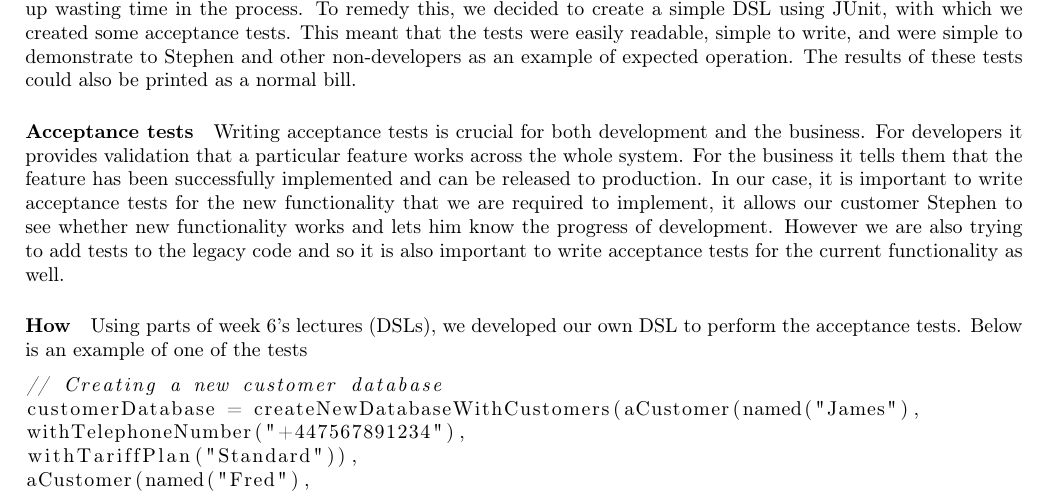
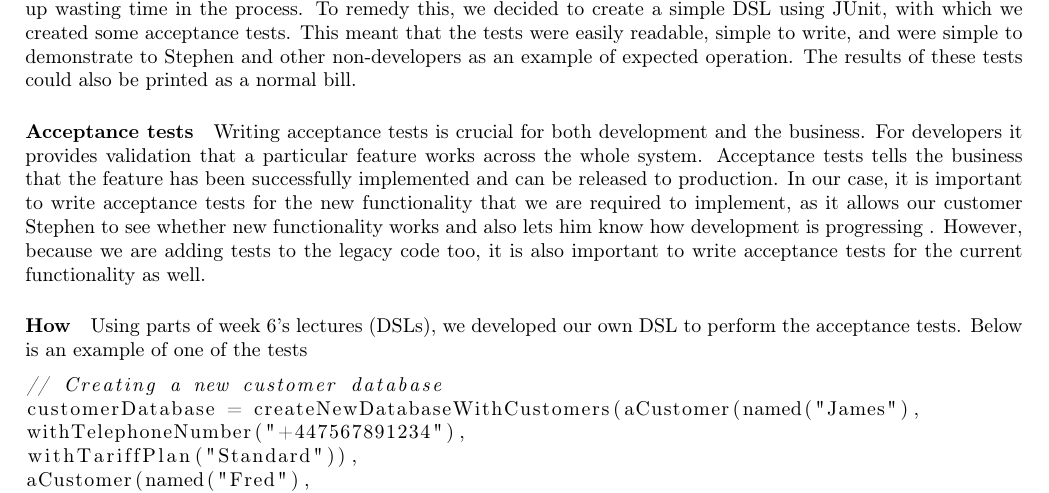
Before and after one commit to cliffsun91/sweng-cw2, a LaTeX document (report/report.tex): part of page 2 of 7, cut so that both start at the same text. Compiled offline with pdfLaTeX.

Commit message:
Another typo, some rewording.

```diff
--- a/report/report.tex
+++ b/report/report.tex
@@ -127,13 +127,13 @@ these tests could also be printed as a normal bill.
 
 Writing acceptance tests is crucial for both development and the business.
 For developers it provides validation that a particular feature works
-across the whole system. For the business it tells them that the feature
+across the whole system. Acceptance tests tells the business that the feature
 has been successfully implemented and can be released to production.
 In our case, it is important to write acceptance tests for the new
-functionality that we are required to implement, it allows our customer
-Stephen to see whether new functionality works and lets him know the
-progress of development. However we are also trying to add tests to
-the legacy code and so it is also important to write acceptance tests
+functionality that we are required to implement, as it allows our customer
+Stephen to see whether new functionality works and also lets him know
+how development is progressing . However, because we are adding tests to
+the legacy code too, it is also important to write acceptance tests
 for the current functionality as well.
 
 
```
